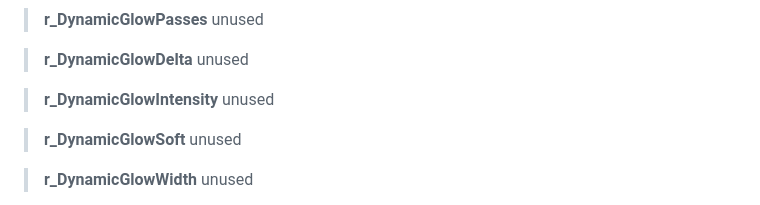
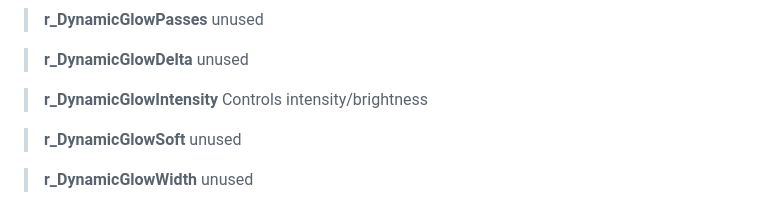
Before and after one commit to JKSunny/JKSunny.github.io, a Markdown page: features.md, the part around the change. GitHub-like rendering.

Commit message:
Update dynamic glow features (https://github.com/JKSunny/EternalJK/commit/5ba859915d8c40951acb150e4a4c12b6737be3fb) (https://github.com/JKSunny/EternalJK/issues/26)

```diff
--- a/features.md
+++ b/features.md
@@ -164,7 +164,7 @@ References: \
 
 > **r_DynamicGlowDelta** unused
 
-> **r_DynamicGlowIntensity** unused
+> **r_DynamicGlowIntensity** Controls intensity/brightness
 
 > **r_DynamicGlowSoft** unused
 
```
